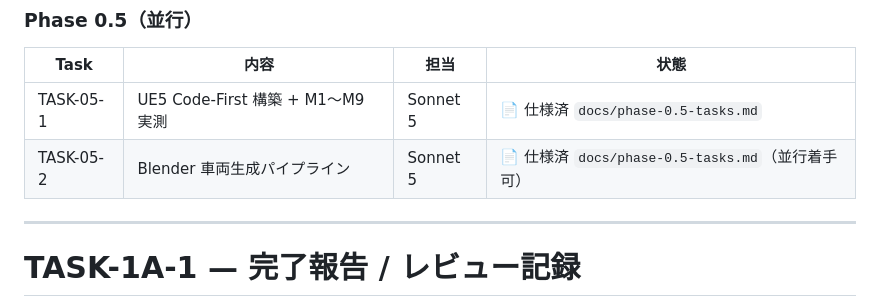
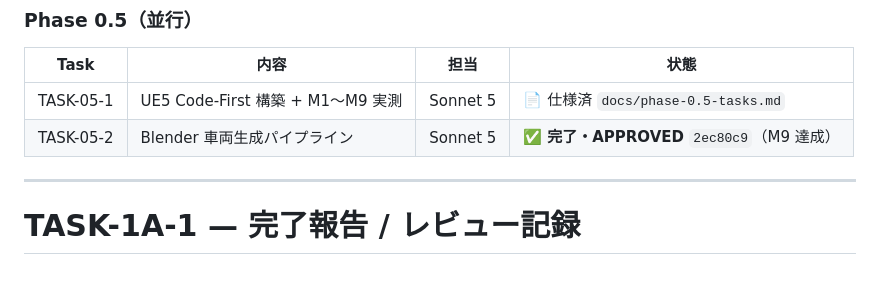
Before and after one commit to oh12kj-dot/Racing, a Markdown page: TODO.md, the part around the change. GitHub-like rendering; blank space fills up the shorter version.

```diff
--- a/TODO.md
+++ b/TODO.md
@@ -40,7 +40,7 @@ Current Phase: **Phase 1A — Track Foundation**
 | Task | 内容 | 担当 | 状態 |
 |------|------|------|------|
 | TASK-05-1 | UE5 Code-First 構築 + M1〜M9 実測 | Sonnet 5 | 📄 仕様済 `docs/phase-0.5-tasks.md` |
-| TASK-05-2 | Blender 車両生成パイプライン | Sonnet 5 | 📄 仕様済 `docs/phase-0.5-tasks.md`（並行着手可） |
+| TASK-05-2 | Blender 車両生成パイプライン | Sonnet 5 | ✅ **完了・APPROVED** `2ec80c9`（M9 達成） |
 
 ---
 
```
Also changed, not shown: HANDOFF.md (+9 -2 lines).
